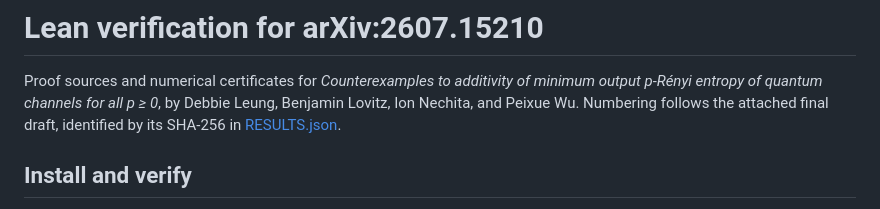
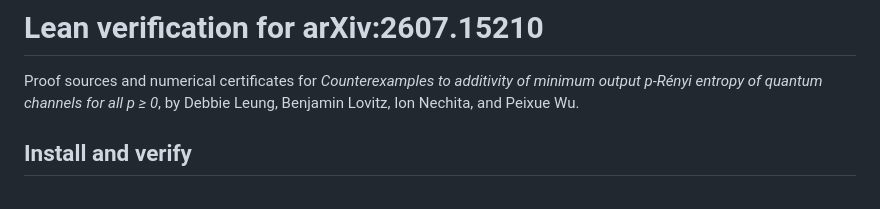
Before and after one commit to pxwu24/moe-permutation-reproducibility, a Markdown page: lean_arXiv_2607.15210/README.md, the part around the change. GitHub-like rendering.

```diff
--- a/lean_arXiv_2607.15210/README.md
+++ b/lean_arXiv_2607.15210/README.md
@@ -2,8 +2,7 @@
 
 Proof sources and numerical certificates for *Counterexamples to additivity of
 minimum output p-Rényi entropy of quantum channels for all p ≥ 0*, by Debbie
-Leung, Benjamin Lovitz, Ion Nechita, and Peixue Wu. Numbering follows the
-attached final draft, identified by its SHA-256 in [RESULTS.json](RESULTS.json).
+Leung, Benjamin Lovitz, Ion Nechita, and Peixue Wu.
 
 ## Install and verify
 
```
